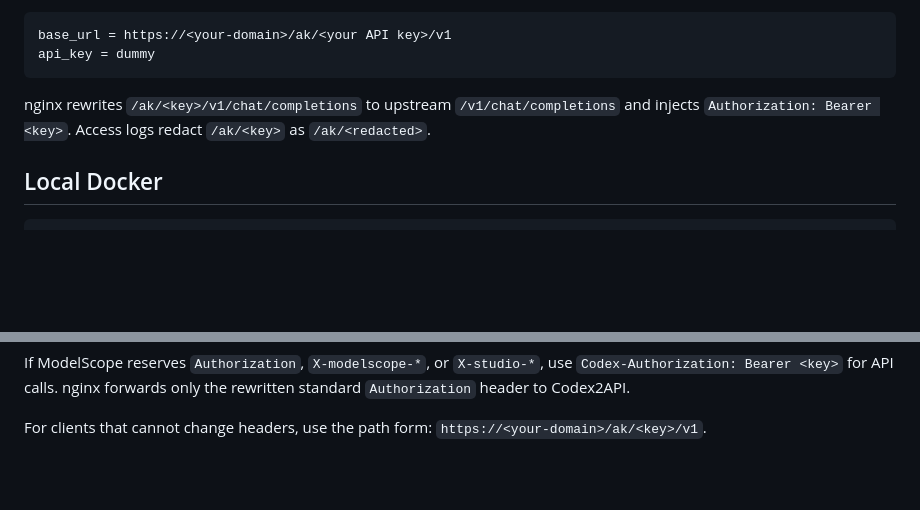
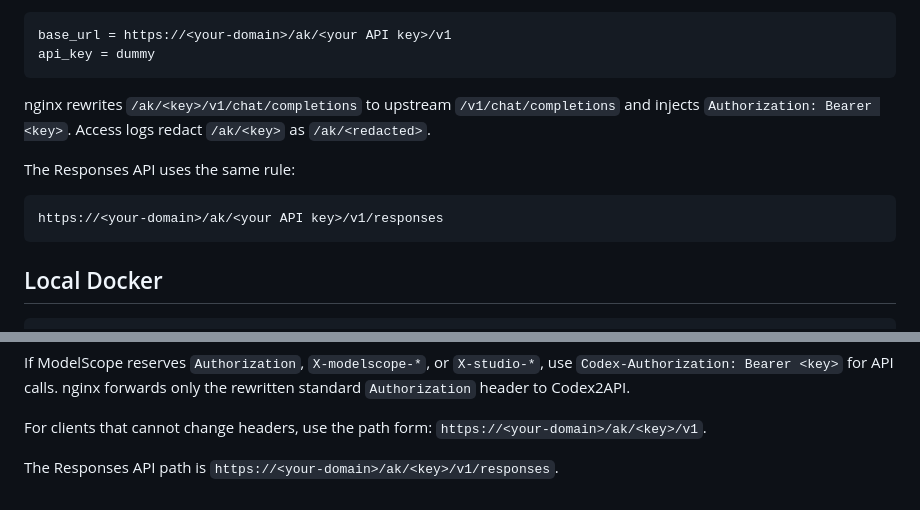
Before and after one commit to MoYangking/codex2api, a Markdown page: README_EN.md, 2 parts joined by grey strips. GitHub-like rendering; blank space fills up the shorter version.

````diff
--- a/README_EN.md
+++ b/README_EN.md
@@ -83,6 +83,12 @@ api_key = dummy
 
 nginx rewrites `/ak/<key>/v1/chat/completions` to upstream `/v1/chat/completions` and injects `Authorization: Bearer <key>`. Access logs redact `/ak/<key>` as `/ak/<redacted>`.
 
+The Responses API uses the same rule:
+
+```text
+https://<your-domain>/ak/<your API key>/v1/responses
+```
+
 ## Local Docker
 
 ```bash
@@ -126,3 +132,5 @@ The same fix is applied to `/filebrowser/`: following the `jihuang` pattern, `/f
 If ModelScope reserves `Authorization`, `X-modelscope-*`, or `X-studio-*`, use `Codex-Authorization: Bearer <key>` for API calls. nginx forwards only the rewritten standard `Authorization` header to Codex2API.
 
 For clients that cannot change headers, use the path form: `https://<your-domain>/ak/<key>/v1`.
+
+The Responses API path is `https://<your-domain>/ak/<key>/v1/responses`.
````
Also changed, not shown: README.md (+8 -0 lines).
